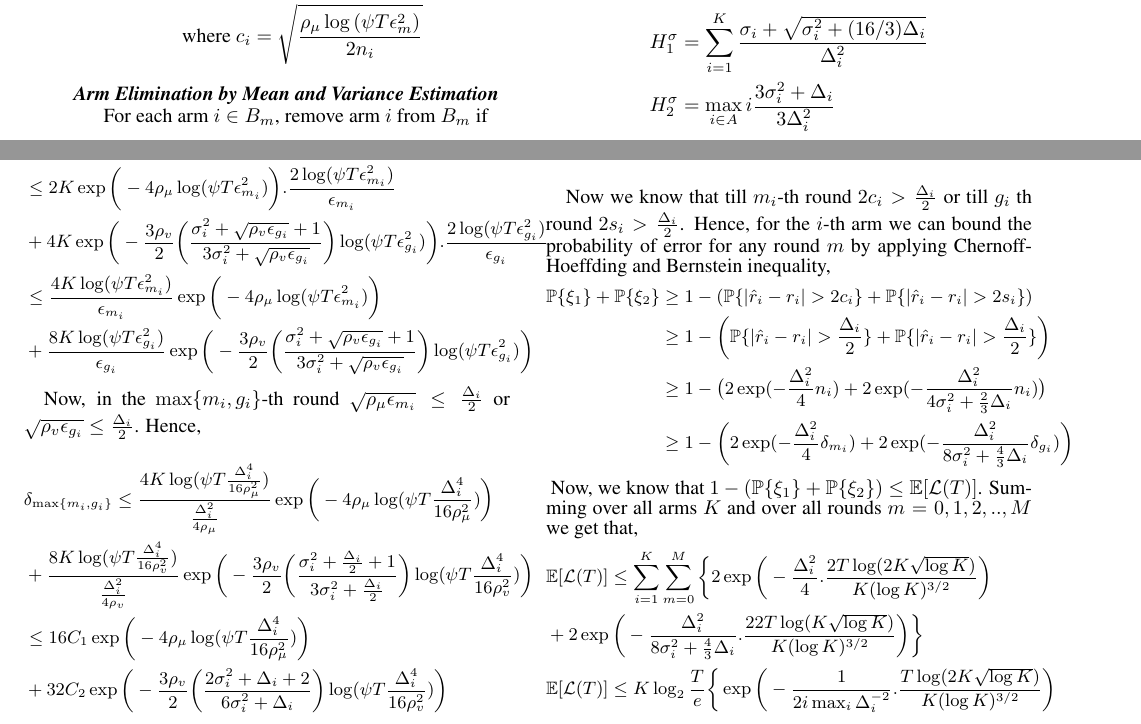
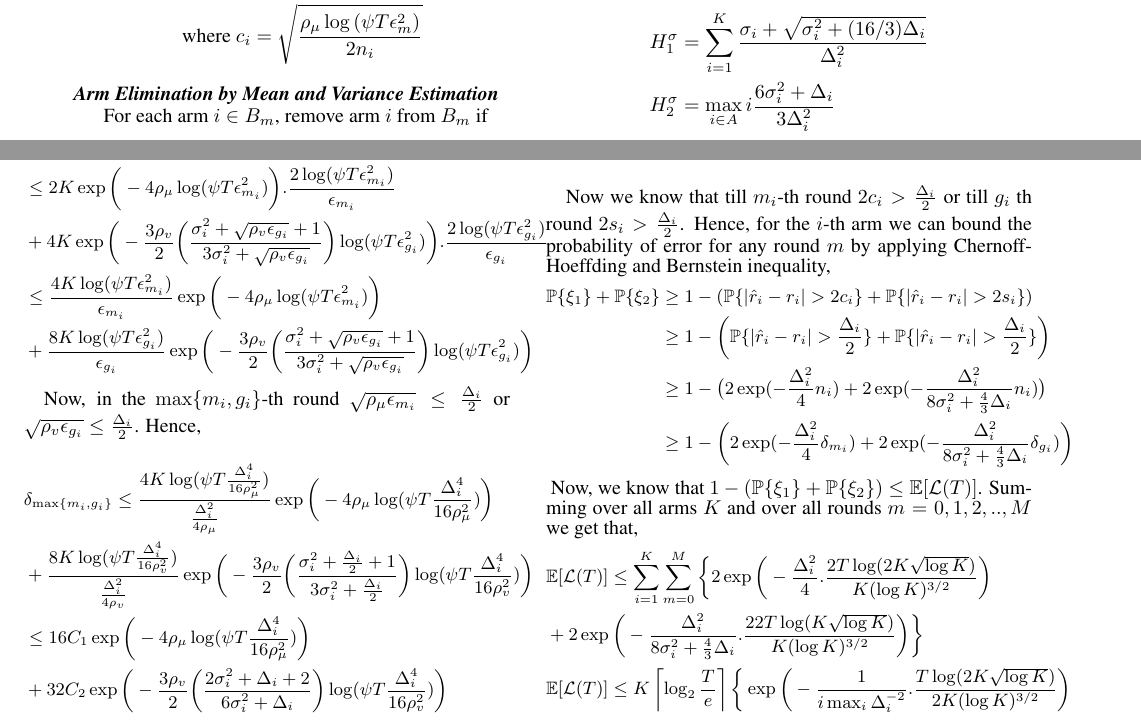
Before and after one commit to Subhojyoti/tbandit_IJCAI, a LaTeX paper (ijcai17.tex, which reads results.tex): two parts of pages 3 and 5 of 7, joined at a grey line, cut so that both start at the same text. Compiled offline with pdfLaTeX.

Commit message:
Latest update on 8/2/2017:2:20

```diff
--- a/results.tex
+++ b/results.tex
@@ -14,7 +14,7 @@ H_{2}\leq H_{1}\leq \log(2K)H_{2}
 Also, we define $H_{1}^{\sigma}$ (\cite{gabillon2011multi}) and $H_{2}^{\sigma}$ as,
 \begin{align*}
 & H_{1}^{\sigma}=\sum_{i=1}^{K}\frac{\sigma_{i}+\sqrt{\sigma_{i}^{2}+(16/3)\Delta_{i}}}{\Delta_{i}^{2}}\\
-& H_{2}^{\sigma}=\max_{i\in A} i\frac{3\sigma_{i}^{2} + \Delta_i}{3\Delta_i^{2}}
+& H_{2}^{\sigma}=\max_{i\in A} i\frac{6\sigma_{i}^{2} + \Delta_i}{3\Delta_i^{2}}
 \end{align*}
 %\begin{align*}
 %H_{1}^{\sigma}=\sum_{i=1}^{K}\frac{\sigma_{i}+\sqrt{\sigma_{i}^{2}+(16/3)\Delta_{i}}}{\Delta_{i}^{2}} \geq \sum_{i=1}^{K}\frac{3\sigma_{i}^{2} + \Delta_k}{\Delta_{i}^{-2}}\geq \sum_{i=1}^{K}\frac{3\sigma_{i}^{2} + \Delta_k}{\Delta_{i}^{-2}}
@@ -344,7 +344,7 @@ Now we know that till $m_i$-th round $2c_i > \frac{\Delta_i}{2}$  or till $g_i$
 \begin{align*}
  \Pb\lbrace \xi_1\rbrace  + \Pb\lbrace \xi_2 \rbrace &\geq 1-(\Pb\lbrace |\hat{r}_i -r_i| > 2c_i \rbrace + \Pb\lbrace |\hat{r}_i -r_i| > 2s_i \rbrace)\\
 &\geq 1-\left(\Pb\lbrace |\hat{r}_i - r_i| > \frac{\Delta_i}{2} \rbrace + \Pb\lbrace |\hat{r}_i - r_i| > \frac{\Delta_i}{2} \rbrace\right) \\
-&\geq 1-\big(2\exp( -\frac{\Delta_{i}^{2}}{4}n_i ) + 2\exp(- \frac{\Delta_{i}^{2}}{4\sigma_{i}^{2}+ \frac{2}{3}\Delta_i}n_i)\big)\\
+&\geq 1-\big(2\exp( -\frac{\Delta_{i}^{2}}{4}n_i ) + 2\exp(- \frac{\Delta_{i}^{2}}{8\sigma_{i}^{2}+ \frac{4}{3}\Delta_i}n_i)\big)\\
 &\geq 1-\bigg(2\exp( -\frac{\Delta_{i}^{2}}{4}\delta_{m_{i}} ) + 2\exp(- \frac{\Delta_{i}^{2}}{8\sigma_{i}^{2}+ \frac{4}{3}\Delta_i}\delta_{g_{i}})\bigg)
 \end{align*}
 \end{small}
@@ -354,10 +354,10 @@ Now, we know that $1- (\Pb\lbrace \xi_1\rbrace  + \Pb\lbrace \xi_2 \rbrace)\leq
 &\E[\Ls(T)] \leq \sum_{i=1}^{K}\sum_{m=0}^{M}\bigg\lbrace 2\exp\bigg( -\frac{\Delta_{i}^{2}}{4}.\frac{2T\log (2 K\sqrt{\log K})}{K (\log K)^{3/2}}\bigg)\\
 & + 2\exp\bigg(- \frac{\Delta_{i}^{2}}{8\sigma_{i}^{2}+ \frac{4}{3}\Delta_i}.\frac{22T\log ( K\sqrt{\log K})}{ K(\log K)^{3/2}} \bigg)\bigg\rbrace\\
 %%%%%%%%%%%%%%%
-&\E[\Ls(T)] \leq K\log_2\frac{T}{e}\bigg\lbrace\exp\bigg( -\frac{1}{2i\max_{i}\Delta_{i}^{-2}}.\frac{T\log (2 K\sqrt{\log K})}{K (\log K)^{3/2}}\bigg)\\
+&\E[\Ls(T)] \leq K\left\lceil\log_2\frac{T}{e}\right\rceil\bigg\lbrace\exp\bigg( -\frac{1}{i\max_{i}\Delta_{i}^{-2}}.\frac{T\log (2 K\sqrt{\log K})}{2K (\log K)^{3/2}}\bigg)\\
 & + \exp\bigg(- \frac{3}{i\max_i(6\sigma_{i}^{2}+ \Delta_i)\Delta_{i}^{-2}}.\frac{5T\log ( K\sqrt{\log K})}{ K(\log K)^{3/2}} \bigg)\bigg\rbrace\\
 %%%%%%%%%%%%%%%
-&\E[\Ls(T)] \leq K\log_2\frac{T}{e}\bigg\lbrace\exp\bigg( -\frac{T\log (2 K\sqrt{\log K})}{2 H_2 K (\log K)^{3/2}}\bigg)\\
+&\E[\Ls(T)] \leq K\left(\log_2\frac{T}{e}+1\right)\bigg\lbrace\exp\bigg( -\frac{T\log (2 K\sqrt{\log K})}{2 H_2 K (\log K)^{3/2}}\bigg)\\
 & + \exp\bigg(- \frac{5T\log ( K\sqrt{\log K})}{H_{2}^{\sigma} K(\log K)^{3/2}} \bigg)\bigg\rbrace\\
 \end{align*}
 \end{small}
```
Also changed, not shown: notation.tex (+1 -1 lines), ijcai17.pdf.
